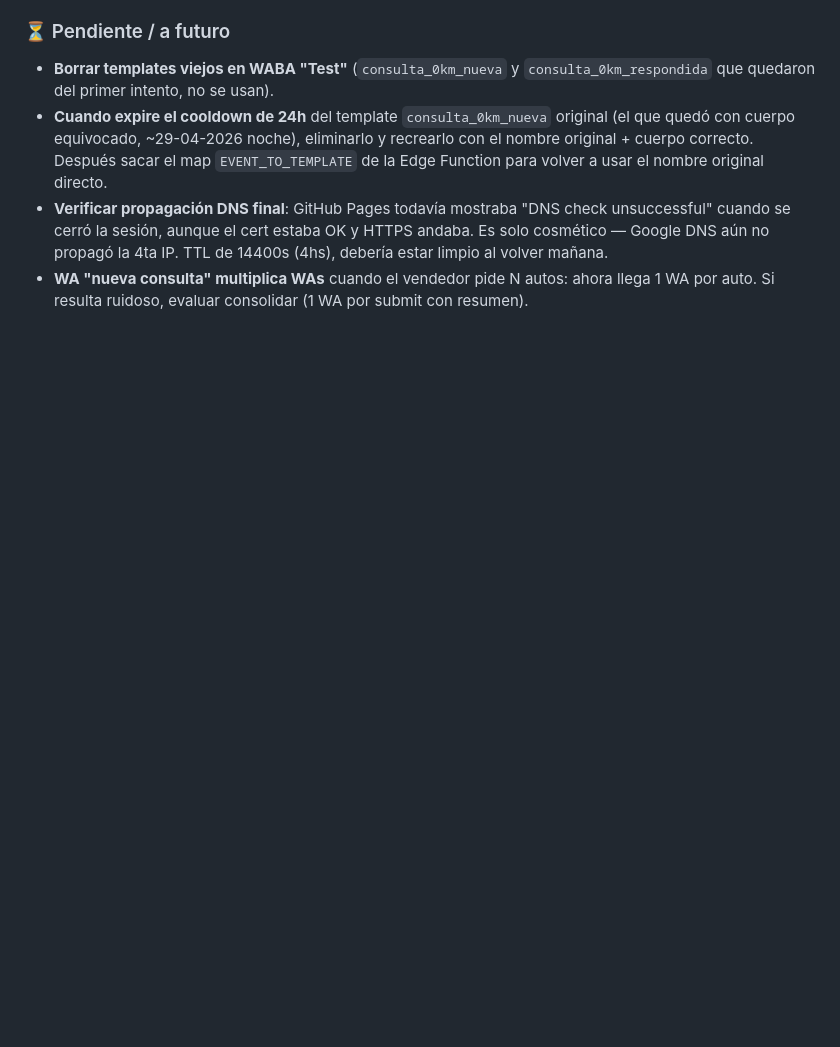
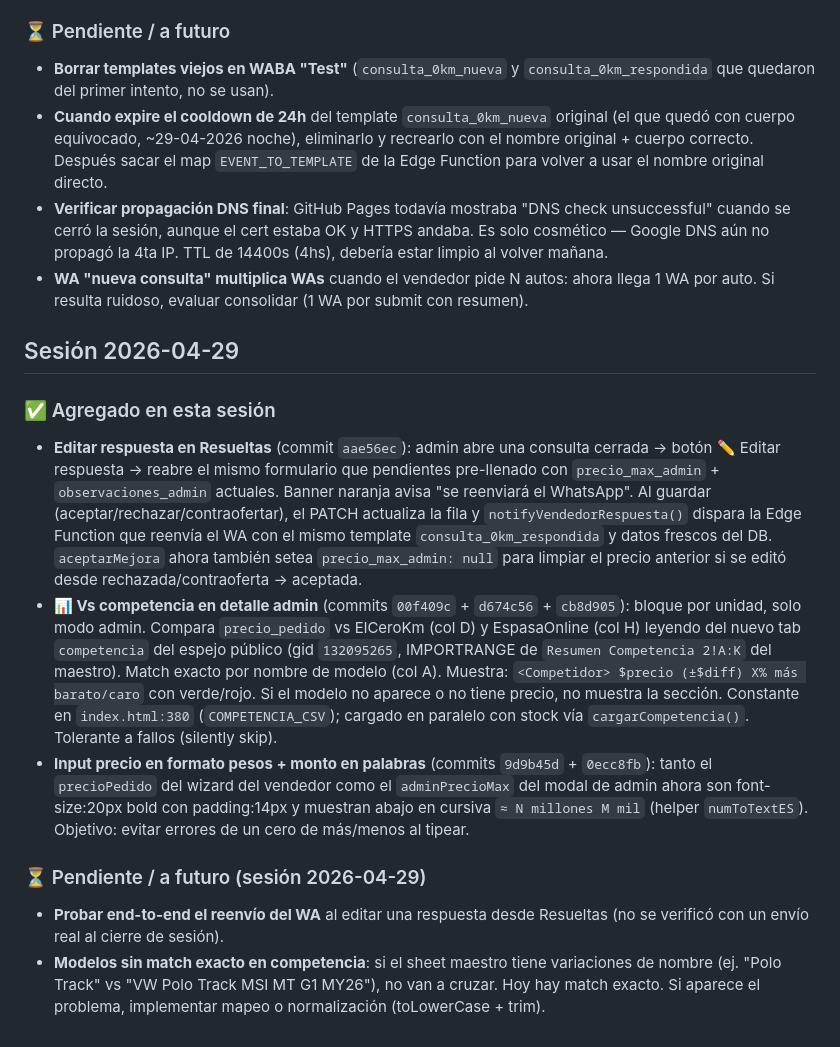
Before and after one commit to fergonz00/consulta-0km, a Markdown page: CLAUDE.md, the part around the change. Rendered like a GitHub page; blank space fills up the shorter version.

Commit message:
docs: cierre de sesion 2026-04-29 (editar respuesta + vs competencia + formato precio)

```diff
--- a/CLAUDE.md
+++ b/CLAUDE.md
@@ -206,3 +206,14 @@ Solo en modo admin, abajo del análisis de cada unidad: bloque "📦 Stock actua
 - **Cuando expire el cooldown de 24h** del template `consulta_0km_nueva` original (el que quedó con cuerpo equivocado, ~29-04-2026 noche), eliminarlo y recrearlo con el nombre original + cuerpo correcto. Después sacar el map `EVENT_TO_TEMPLATE` de la Edge Function para volver a usar el nombre original directo.
 - **Verificar propagación DNS final**: GitHub Pages todavía mostraba "DNS check unsuccessful" cuando se cerró la sesión, aunque el cert estaba OK y HTTPS andaba. Es solo cosmético — Google DNS aún no propagó la 4ta IP. TTL de 14400s (4hs), debería estar limpio al volver mañana.
 - **WA "nueva consulta" multiplica WAs** cuando el vendedor pide N autos: ahora llega 1 WA por auto. Si resulta ruidoso, evaluar consolidar (1 WA por submit con resumen).
+
+## Sesión 2026-04-29
+
+### ✅ Agregado en esta sesión
+- **Editar respuesta en Resueltas** (commit `aae56ec`): admin abre una consulta cerrada → botón ✏️ Editar respuesta → reabre el mismo formulario que pendientes pre-llenado con `precio_max_admin` + `observaciones_admin` actuales. Banner naranja avisa "se reenviará el WhatsApp". Al guardar (aceptar/rechazar/contraofertar), el PATCH actualiza la fila y `notifyVendedorRespuesta()` dispara la Edge Function que reenvía el WA con el mismo template `consulta_0km_respondida` y datos frescos del DB. `aceptarMejora` ahora también setea `precio_max_admin: null` para limpiar el precio anterior si se editó desde rechazada/contraoferta → aceptada.
+- **📊 Vs competencia en detalle admin** (commits `00f409c` + `d674c56` + `cb8d905`): bloque por unidad, solo modo admin. Compara `precio_pedido` vs ElCeroKm (col D) y EspasaOnline (col H) leyendo del nuevo tab `competencia` del espejo público (gid `132095265`, IMPORTRANGE de `Resumen Competencia 2!A:K` del maestro). Match exacto por nombre de modelo (col A). Muestra: `<Competidor> $precio (±$diff) X% más barato/caro` con verde/rojo. Si el modelo no aparece o no tiene precio, no muestra la sección. Constante en `index.html:380` (`COMPETENCIA_CSV`); cargado en paralelo con stock vía `cargarCompetencia()`. Tolerante a fallos (silently skip).
+- **Input precio en formato pesos + monto en palabras** (commits `9d9b45d` + `0ecc8fb`): tanto el `precioPedido` del wizard del vendedor como el `adminPrecioMax` del modal de admin ahora son font-size:20px bold con padding:14px y muestran abajo en cursiva `≈ N millones M mil` (helper `numToTextES`). Objetivo: evitar errores de un cero de más/menos al tipear.
+
+### ⏳ Pendiente / a futuro (sesión 2026-04-29)
+- **Probar end-to-end el reenvío del WA** al editar una respuesta desde Resueltas (no se verificó con un envío real al cierre de sesión).
+- **Modelos sin match exacto en competencia**: si el sheet maestro tiene variaciones de nombre (ej. "Polo Track" vs "VW Polo Track MSI MT G1 MY26"), no van a cruzar. Hoy hay match exacto. Si aparece el problema, implementar mapeo o normalización (toLowerCase + trim).
```
